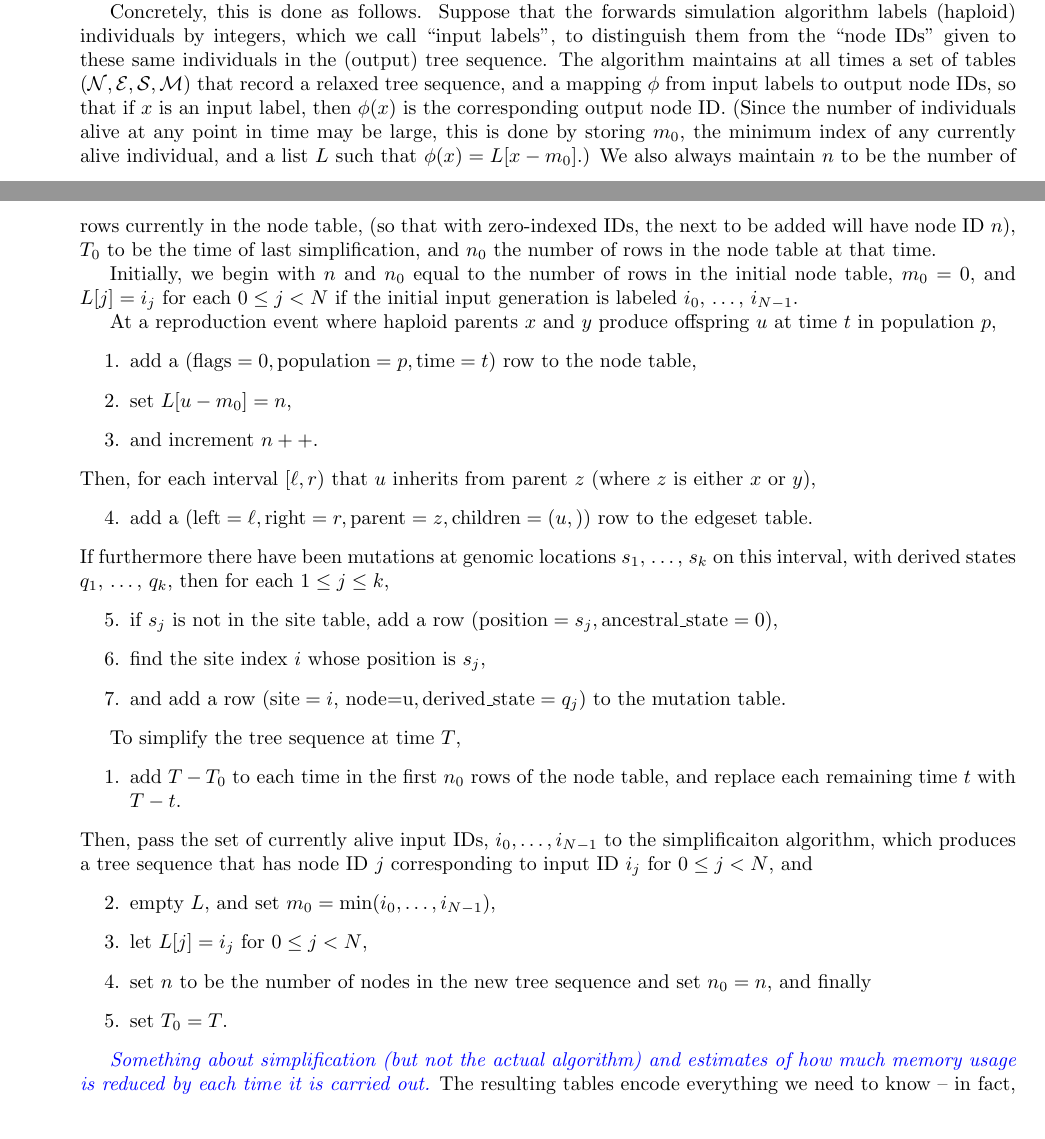
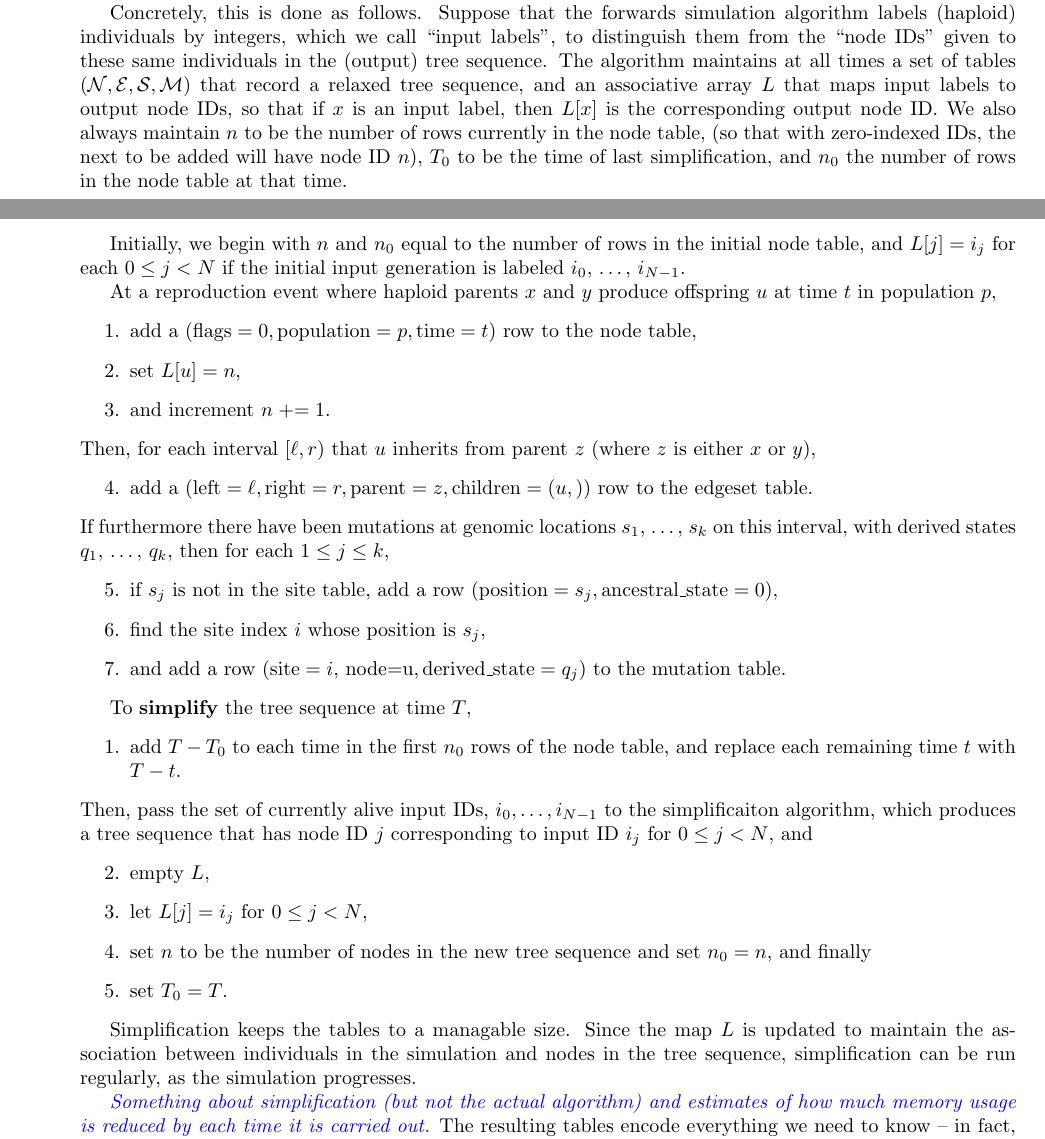
Before and after one commit to ashander/ftprime, a LaTeX paper (writeups/forwards_paper.tex): two parts of pages 2 and 3 of 5, joined at a grey line, cut so that both start at the same text. Compiled offline with pdfLaTeX.

Commit message:
a few clarifications in the writeup

```diff
--- a/writeups/forwards_paper.tex
+++ b/writeups/forwards_paper.tex
@@ -146,18 +146,15 @@ which we call ``input labels'',
 to distinguish them from the ``node IDs'' given to these same individuals in the (output) tree sequence.
 The algorithm maintains at all times a set of tables $(\nodes, \edgesets, \sites, \mutations)$
 that record a relaxed tree sequence,
-and a mapping $\phi$ from input labels to output node IDs, so that if $x$ is an input label,
-then $\phi(x)$ is the corresponding output node ID.
-(Since the number of individuals alive at any point in time may be large,
-this is done by storing $m_0$, the minimum index of any currently alive individual,
-and a list $L$ such that $\phi(x) = L[x-m_0]$.)
+and an associative array $L$ that maps input labels to output node IDs, so that if $x$ is an input label,
+then $L[x]$ is the corresponding output node ID.
 We also always maintain $n$ to be the number of rows currently in the node table,
 (so that with zero-indexed IDs, the next to be added will have node ID $n$),
 $T_0$ to be the time of last simplification,
 and $n_0$ the number of rows in the node table at that time.
 
 Initially, we begin with $n$ and $n_0$ equal to the number of rows in the initial node table,
-$m_0 = 0$, and $L[j] = i_j$ for each $0 \le j < N$ if the initial input generation is labeled
+and $L[j] = i_j$ for each $0 \le j < N$ if the initial input generation is labeled
 $i_0$, \ldots, $i_{N-1}$.
 
 At a reproduction event where haploid parents $x$ and $y$ produce offspring $u$
@@ -168,8 +165,8 @@ at time $t$ in population $p$,
         \text{flags}=0,
         \text{population}=p,
         \text{time}=t)$ row to the node table,
-    \item set $L[u-m_0] = n$,
-    \item and increment $n++$.
+    \item set $L[u] = n$,
+    \item and increment $n\mathrel{+}=1$.
 \end{enumerate}
 Then, for each interval $[\ell,r)$ that $u$ inherits from parent $z$
 (where $z$ is either $x$ or $y$),
@@ -195,7 +192,7 @@ then for each $1 \le j \le k$,
         \text{derived\_state}=q_j)$ to the mutation table.
 \end{enumerate}
 
-To simplify the tree sequence at time $T$,
+To \textbf{simplify} the tree sequence at time $T$,
 \begin{enumerate}
     \item add $T-T_0$ to each time in the first $n_0$ rows of the node table,
         and replace each remaining time $t$ with $T-t$.
@@ -205,11 +202,16 @@ $i_0, \ldots, i_{N-1}$ to the simplificaiton algorithm,
 which produces a tree sequence that has node ID $j$ corresponding to input ID $i_j$
 for $0 \le j < N$, and
 \begin{enumerate}[resume]
-    \item empty $L$, and set $m_0 = \min(i_0, \ldots, i_{N-1})$,
+    \item empty $L$,
     \item let $L[j] = i_j$ for $0 \le j < N$,
     \item set $n$ to be the number of nodes in the new tree sequence and set $n_0 = n$, and finally
     \item set $T_0 = T$.
 \end{enumerate}
+
+Simplification keeps the tables to a managable size.
+Since the map $L$ is updated to maintain the association between individuals in the simulation
+and nodes in the tree sequence, simplification can be run regularly,
+as the simulation progresses.
 
 
 \begin{figure}
```
Also changed, not shown: writeups/forwards_paper.pdf, 1 other file.
